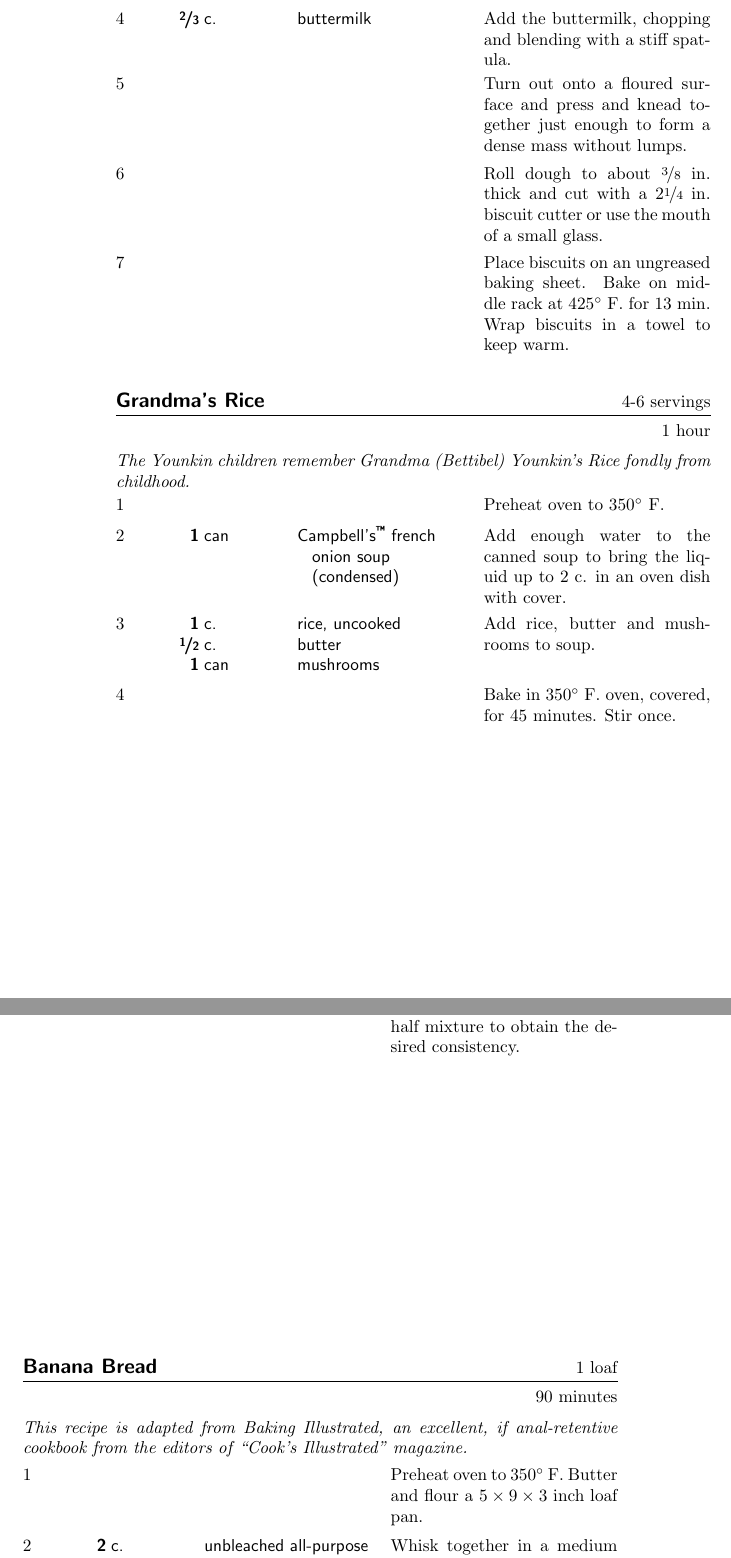
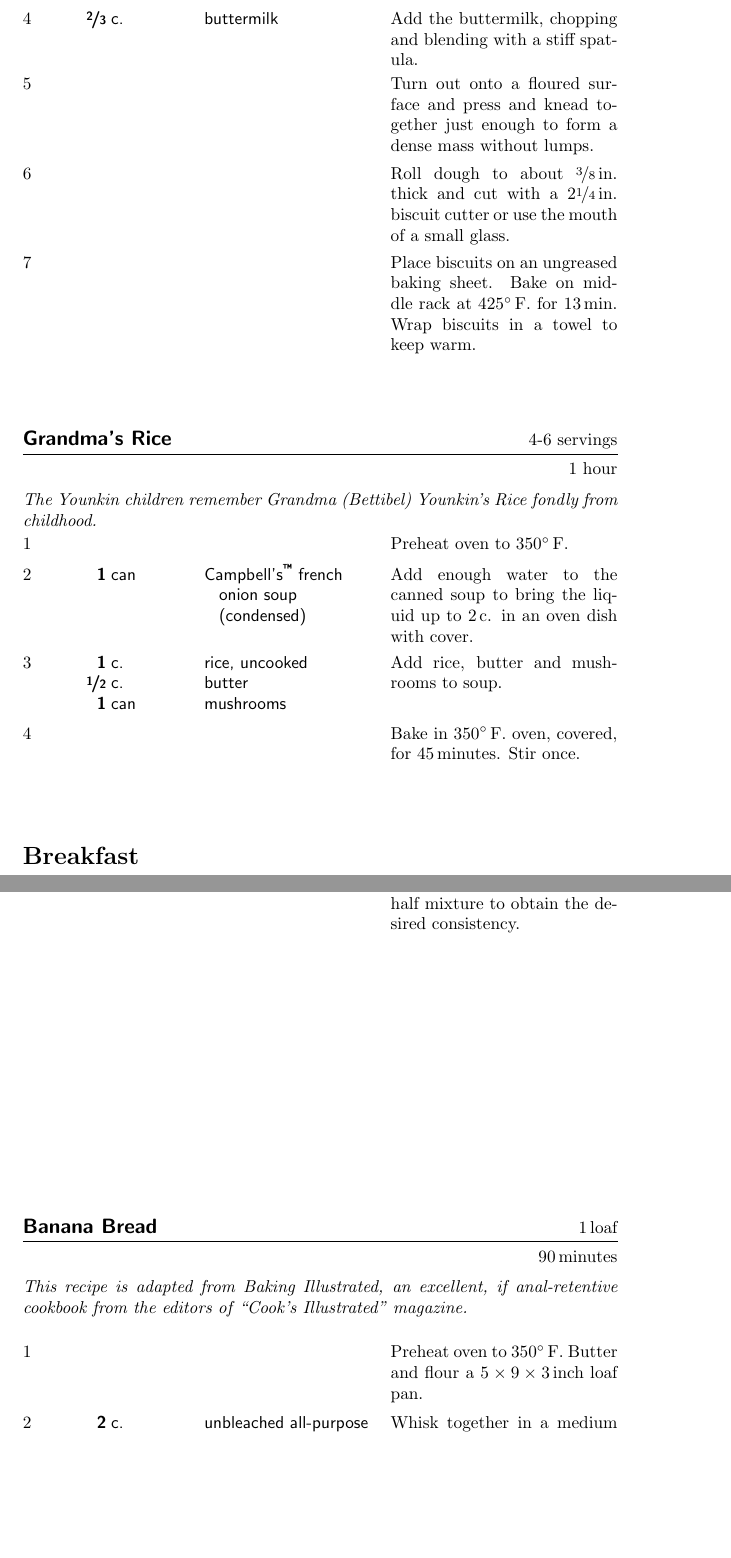
Before and after one commit to syounkin/cookbook, a LaTeX thesis (tex/cookbook.tex, which reads recipes/banana-bread.tex): two parts of pages 14 and 21 of 42 before the commit and two parts of pages 13 and 19 of 38 after it, joined at a grey line, cut so that both start at the same text, the shorter picture padded with empty space. Compiled offline with pdfLaTeX.

Commit message:
Misc. small changes

```diff
--- a/recipes/banana-bread.tex
+++ b/recipes/banana-bread.tex
@@ -1,6 +1,6 @@
 \index{Bread!Banana}
 \begin{recipe}{Banana Bread}{\unit[1]{loaf}}{\unit[90]{minutes}}
-\freeform This recipe is adapted from Baking Illustrated, an excellent, if anal-retentive cookbook from the editors of ``Cook's Illustrated'' magazine.
+\freeform This recipe is adapted from Baking Illustrated, an excellent, if anal-retentive cookbook from the editors of ``Cook's Illustrated'' magazine.\\
 \newstep Preheat oven to \unit[350\0]{F.} Butter and flour a \unit[$5\times 9\times 3$]{inch} loaf pan.
 \ing[2]{c.}{unbleached all-purpose flour}
 \ing[1\fr12]{c.}{walnuts or pecans, chopped}
--- a/tex/cookbook.tex
+++ b/tex/cookbook.tex
@@ -1,7 +1,8 @@
 \documentclass[10pt]{book}
 %\documentclass[10pt, draft]{book}
 \usepackage[nonumber]{cuisine}
-\usepackage[loose]{units}
+%\usepackage[loose]{units}
+\usepackage{units}
 \usepackage{url}
 %\usepackage{path}
 \usepackage{graphicx}
@@ -75,7 +76,7 @@
 \input{./../recipes/prosciutto-wrap}
 \input{./../recipes/buttermilk-biscuits}
 \input{./../recipes/grandmas-rice}
-\clearpage
+%% \clearpage
 \mysection{Breakfast}\label{breakfast}
 \input{./../recipes/monkey-bread}
 \input{./../recipes/crepes}
```
Also changed, not shown: recipes/hough-frosting.tex (+0 -1 lines), Makefile, tex/cookbook.tex (7 more changed lines).
